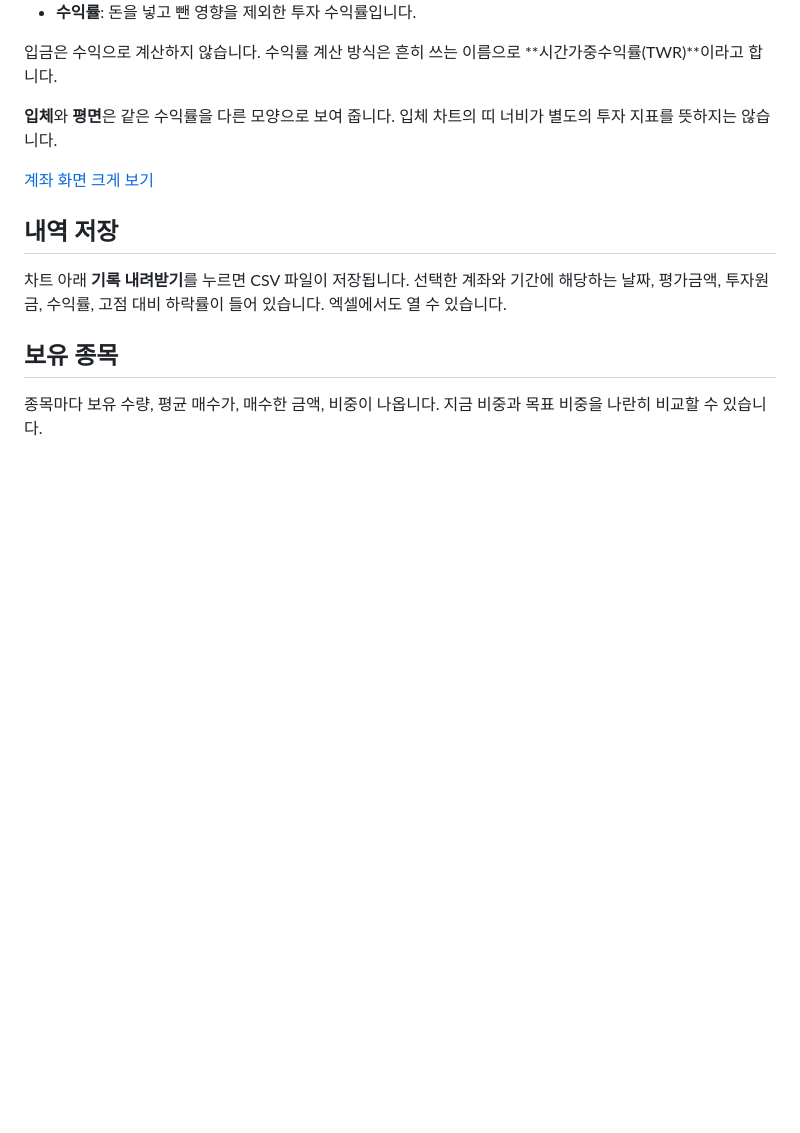
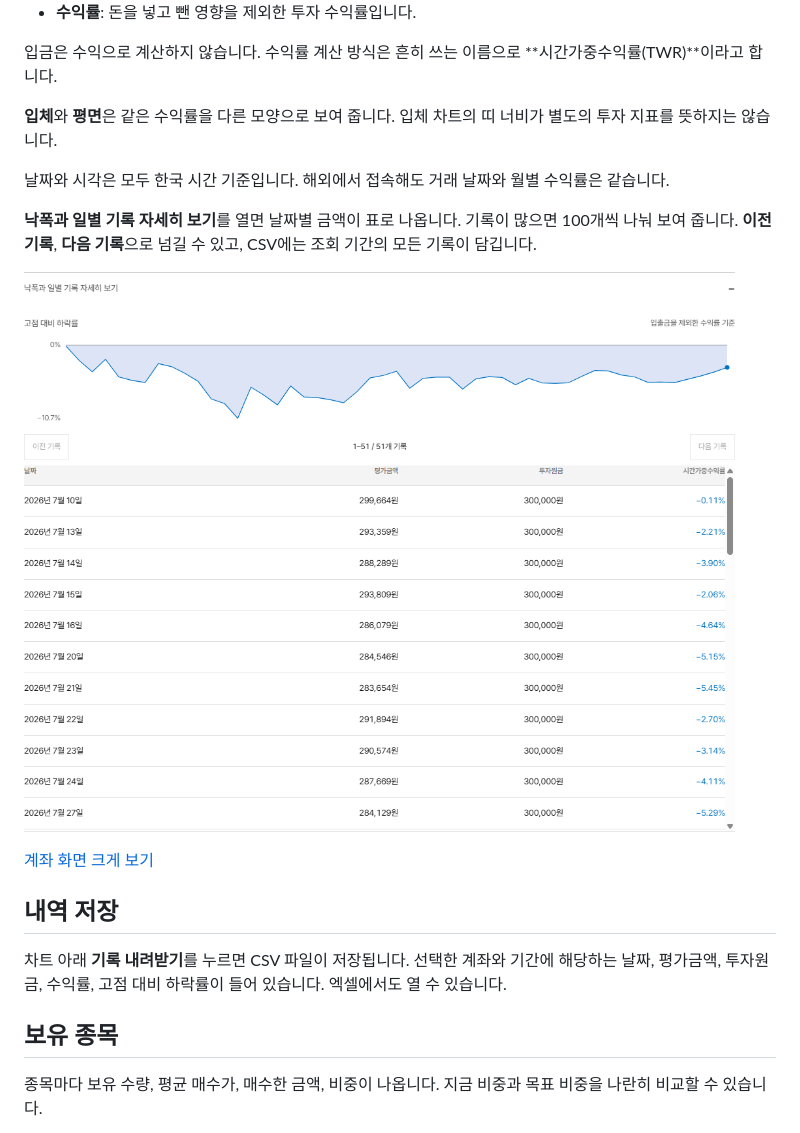
Before and after one commit to easygap/quant_trader, a Markdown page: docs/USER_GUIDE.md, the part around the change. GitHub-like rendering; pictures changed too: docs/images/history-table-20260922.png (added); blank space fills up the shorter version.

```diff
--- a/docs/USER_GUIDE.md
+++ b/docs/USER_GUIDE.md
@@ -19,6 +19,12 @@
 입금은 수익으로 계산하지 않습니다. 수익률 계산 방식은 흔히 쓰는 이름으로 **시간가중수익률(TWR)**이라고 합니다.
 
 **입체**와 **평면**은 같은 수익률을 다른 모양으로 보여 줍니다. 입체 차트의 띠 너비가 별도의 투자 지표를 뜻하지는 않습니다.
+
+날짜와 시각은 모두 한국 시간 기준입니다. 해외에서 접속해도 거래 날짜와 월별 수익률은 같습니다.
+
+**낙폭과 일별 기록 자세히 보기**를 열면 날짜별 금액이 표로 나옵니다. 기록이 많으면 100개씩 나눠 보여 줍니다. **이전 기록**, **다음 기록**으로 넘길 수 있고, CSV에는 조회 기간의 모든 기록이 담깁니다.
+
+![날짜별 평가금액과 수익률](images/history-table-20260922.png)
 
 [계좌 화면 크게 보기](images/readme-account-20260922.png)
 
```
Also changed, not shown: docs/DASHBOARD_REVIEW_20260922.md (added, +63 -0 lines), 10 other files.
